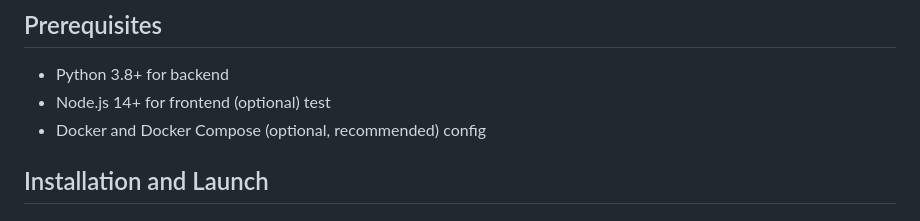
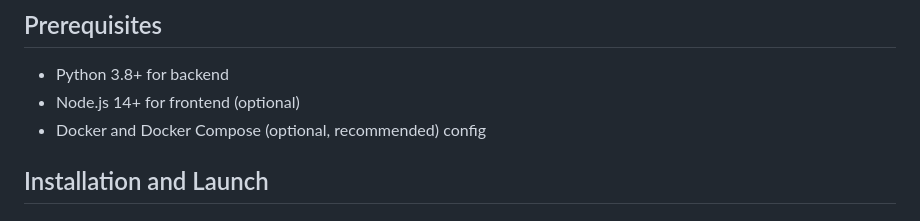
Before and after one commit to pefortin/TacTightGUI, a Markdown page: README.md, the part around the change. Rendered like a GitHub page.

Commit message:
Refactor usability tests.
Co-authored-by: Pascal E. Fortin <pascal1_fortin@uqac.ca>

```diff
--- a/README.md
+++ b/README.md
@@ -41,7 +41,7 @@ hapstitrap/
 ## Prerequisites
 
 - Python 3.8+ for backend
-- Node.js 14+ for frontend (optional) test
+- Node.js 14+ for frontend (optional)
 - Docker and Docker Compose (optional, recommended) config
 
 ## Installation and Launch
```
